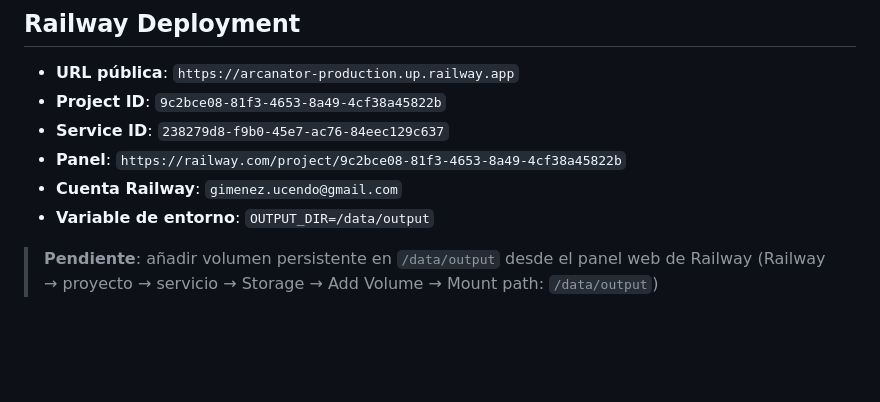
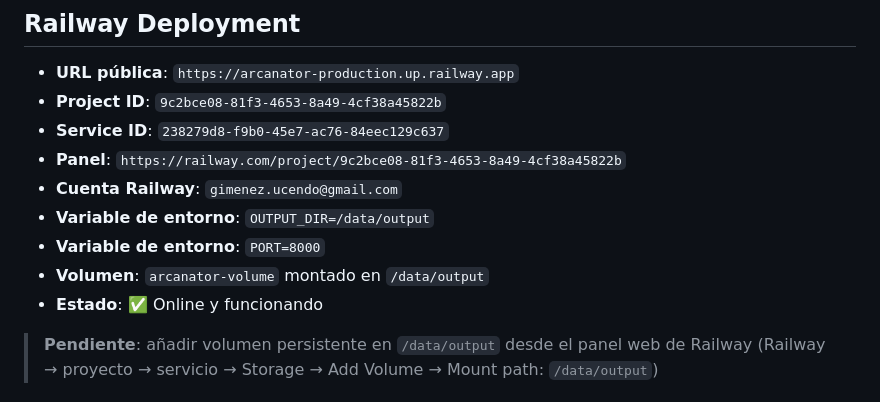
Before and after one commit to alfonsogimenez/arcanator, a Markdown page: .github/agents/arcanator.agent.md, the part around the change. Drawn GitHub-style; blank space fills up the shorter version.

Commit message:
Update agent: Railway deployment online

```diff
--- a/.github/agents/arcanator.agent.md
+++ b/.github/agents/arcanator.agent.md
@@ -91,6 +91,9 @@ GET    /api/health                                 healthcheck
 - **Panel**: `https://railway.com/project/9c2bce08-81f3-4653-8a49-4cf38a45822b`
 - **Cuenta Railway**: `gimenez.ucendo@gmail.com`
 - **Variable de entorno**: `OUTPUT_DIR=/data/output`
+- **Variable de entorno**: `PORT=8000`
+- **Volumen**: `arcanator-volume` montado en `/data/output`
+- **Estado**: ✅ Online y funcionando
 
 > **Pendiente**: añadir volumen persistente en `/data/output` desde el panel web de Railway
 > (Railway → proyecto → servicio → Storage → Add Volume → Mount path: `/data/output`)
```
